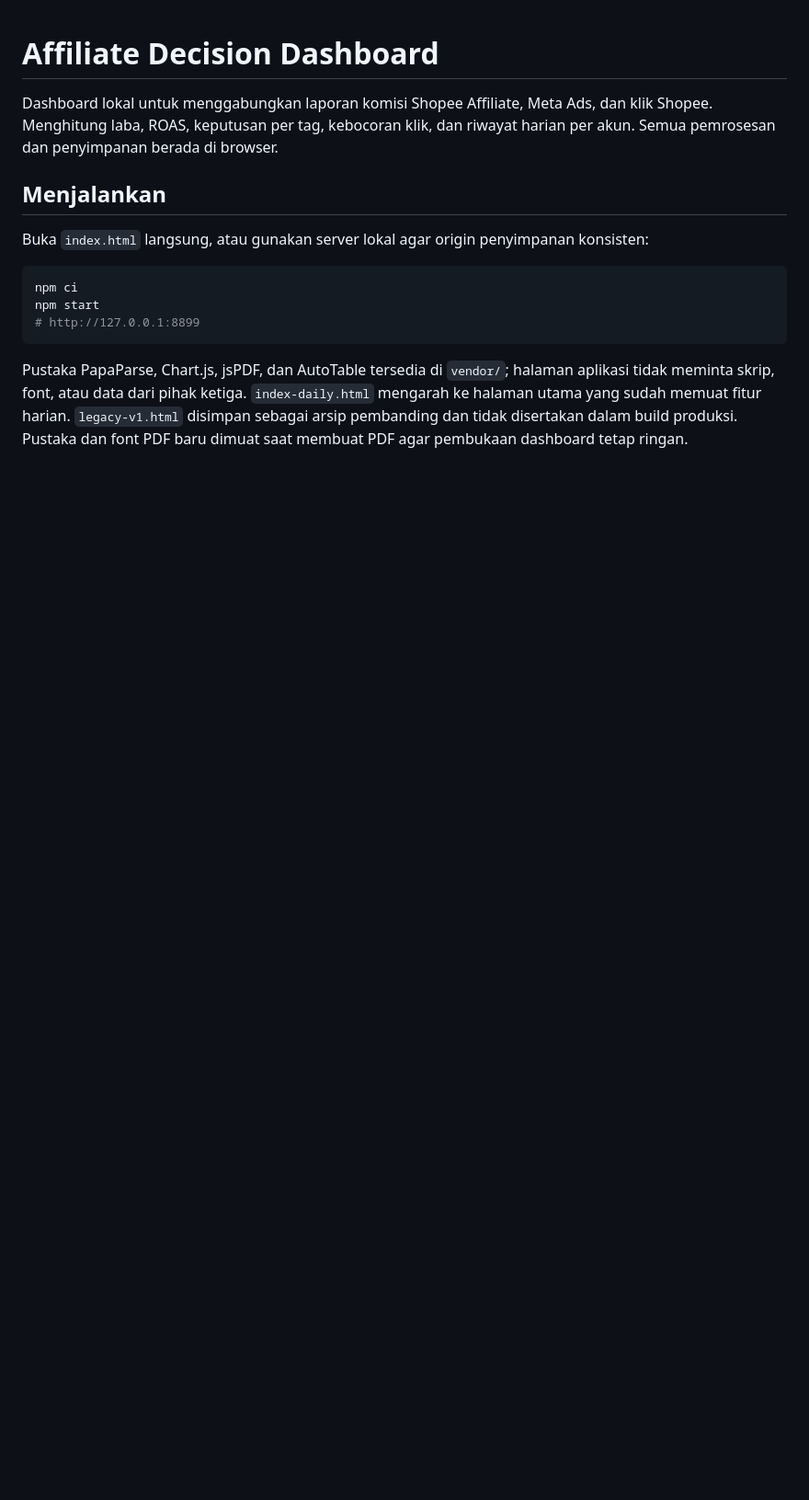
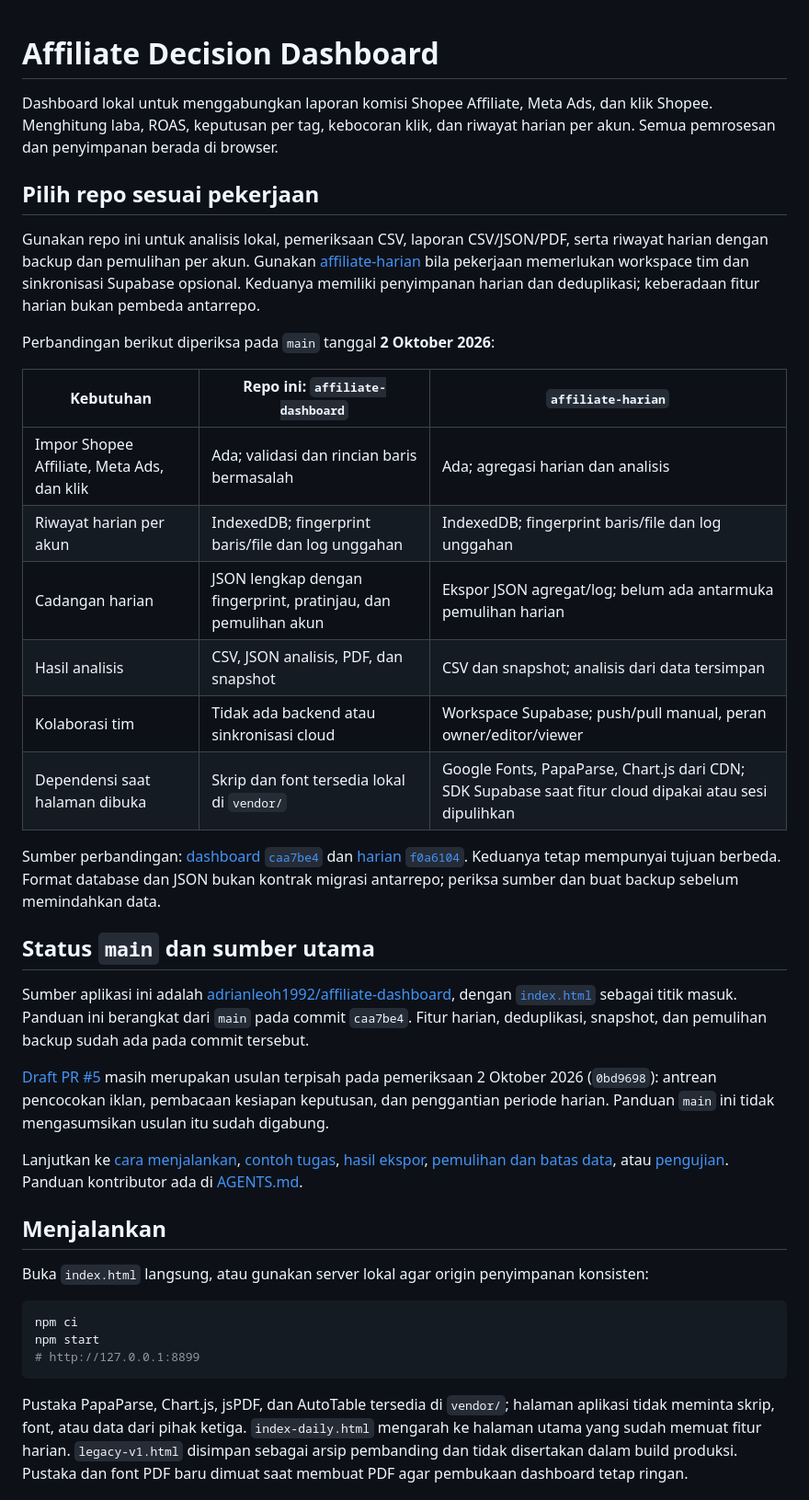
Before and after one commit to adrianleoh1992/affiliate-dashboard, a Markdown page: README.md, the part around one of its changes. Shown at 92% size. Drawn GitHub-style; blank space fills up the shorter version.

Commit message:
docs: clarify dashboard scope and project routing

```diff
--- a/README.md
+++ b/README.md
@@ -3,6 +3,50 @@
 Dashboard lokal untuk menggabungkan laporan komisi Shopee Affiliate, Meta Ads,
 dan klik Shopee. Menghitung laba, ROAS, keputusan per tag, kebocoran klik,
 dan riwayat harian per akun. Semua pemrosesan dan penyimpanan berada di browser.
+
+## Pilih repo sesuai pekerjaan
+
+Gunakan repo ini untuk analisis lokal, pemeriksaan CSV, laporan CSV/JSON/PDF,
+serta riwayat harian dengan backup dan pemulihan per akun. Gunakan
+[affiliate-harian](https://github.com/adrianleoh1992/affiliate-harian) bila
+pekerjaan memerlukan workspace tim dan sinkronisasi Supabase opsional.
+Keduanya memiliki penyimpanan harian dan deduplikasi; keberadaan fitur harian
+bukan pembeda antarrepo.
+
+Perbandingan berikut diperiksa pada `main` tanggal **2 Oktober 2026**:
+
+| Kebutuhan | Repo ini: `affiliate-dashboard` | `affiliate-harian` |
+|---|---|---|
+| Impor Shopee Affiliate, Meta Ads, dan klik | Ada; validasi dan rincian baris bermasalah | Ada; agregasi harian dan analisis |
+| Riwayat harian per akun | IndexedDB; fingerprint baris/file dan log unggahan | IndexedDB; fingerprint baris/file dan log unggahan |
+| Cadangan harian | JSON lengkap dengan fingerprint, pratinjau, dan pemulihan akun | Ekspor JSON agregat/log; belum ada antarmuka pemulihan harian |
+| Hasil analisis | CSV, JSON analisis, PDF, dan snapshot | CSV dan snapshot; analisis dari data tersimpan |
+| Kolaborasi tim | Tidak ada backend atau sinkronisasi cloud | Workspace Supabase; push/pull manual, peran owner/editor/viewer |
+| Dependensi saat halaman dibuka | Skrip dan font tersedia lokal di `vendor/` | Google Fonts, PapaParse, Chart.js dari CDN; SDK Supabase saat fitur cloud dipakai atau sesi dipulihkan |
+
+Sumber perbandingan:
+[dashboard `caa7be4`](https://github.com/adrianleoh1992/affiliate-dashboard/tree/caa7be44f27c332e37c6544063a1077041f4a110)
+dan [harian `f0a6104`](https://github.com/adrianleoh1992/affiliate-harian/tree/f0a6104065ee963923abd1f3b7932228d4155e2b).
+Keduanya tetap mempunyai tujuan berbeda. Format database dan JSON bukan kontrak
+migrasi antarrepo; periksa sumber dan buat backup sebelum memindahkan data.
+
+## Status `main` dan sumber utama
+
+Sumber aplikasi ini adalah
+[adrianleoh1992/affiliate-dashboard](https://github.com/adrianleoh1992/affiliate-dashboard),
+dengan [`index.html`](index.html) sebagai titik masuk. Panduan ini berangkat dari
+`main` pada commit `caa7be4`. Fitur harian, deduplikasi, snapshot, dan pemulihan
+backup sudah ada pada commit tersebut.
+
+[Draft PR #5](https://github.com/adrianleoh1992/affiliate-dashboard/pull/5)
+masih merupakan usulan terpisah pada pemeriksaan 2 Oktober 2026
+(`0bd9698`): antrean pencocokan iklan, pembacaan kesiapan keputusan, dan
+penggantian periode harian. Panduan `main` ini tidak mengasumsikan usulan itu
+sudah digabung.
+
+Lanjutkan ke [cara menjalankan](#menjalankan), [contoh tugas](#contoh-tugas),
+[hasil ekspor](#ekspor-analisis-dan-pdf), [pemulihan dan batas data](#data-revisi-dan-pemulihan),
+atau [pengujian](#pengujian). Panduan kontributor ada di [AGENTS.md](AGENTS.md).
 
 ## Menjalankan
 
```
Also changed, not shown: other parts of README.md (+14 -0 lines), AGENTS.md (added, +67 -0 lines).
